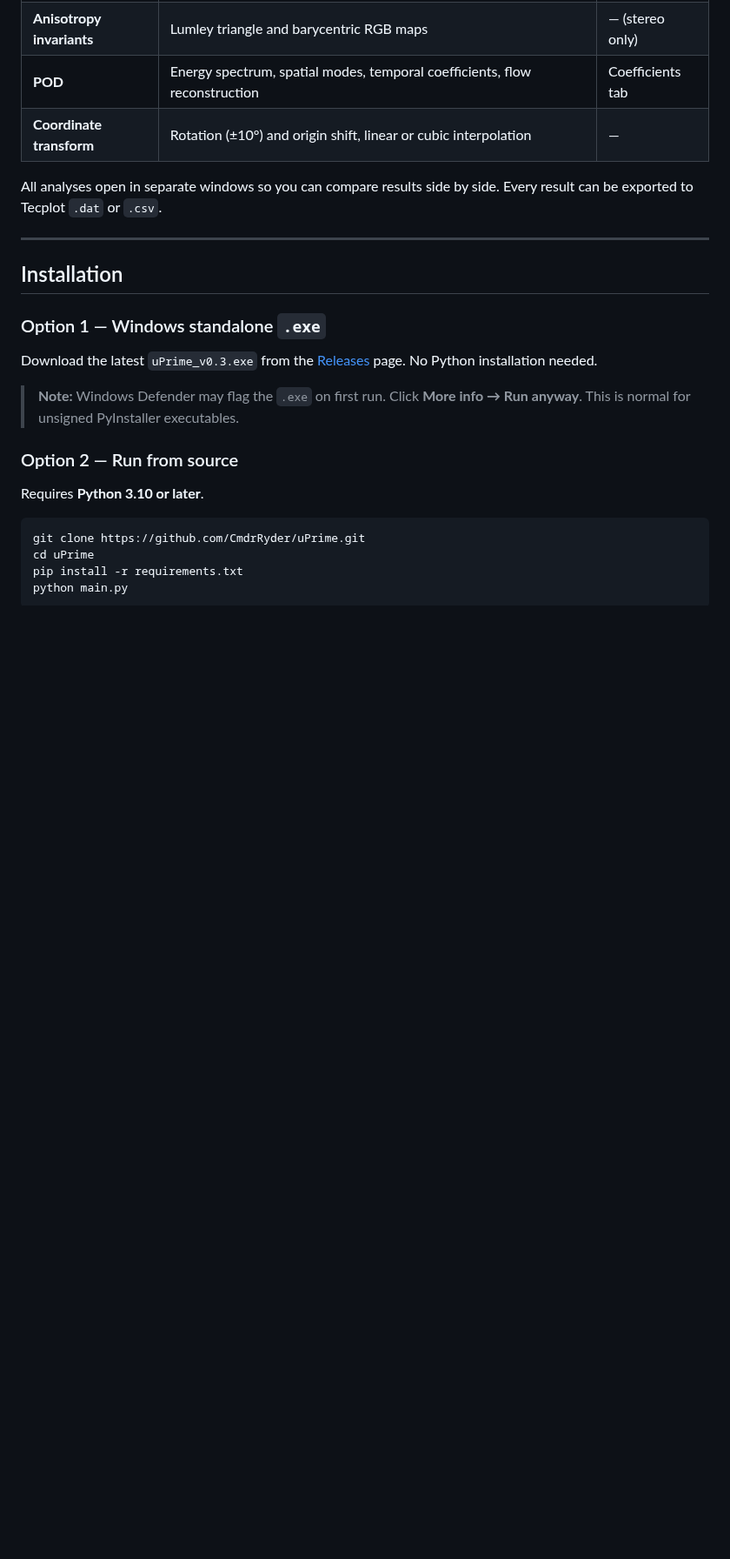
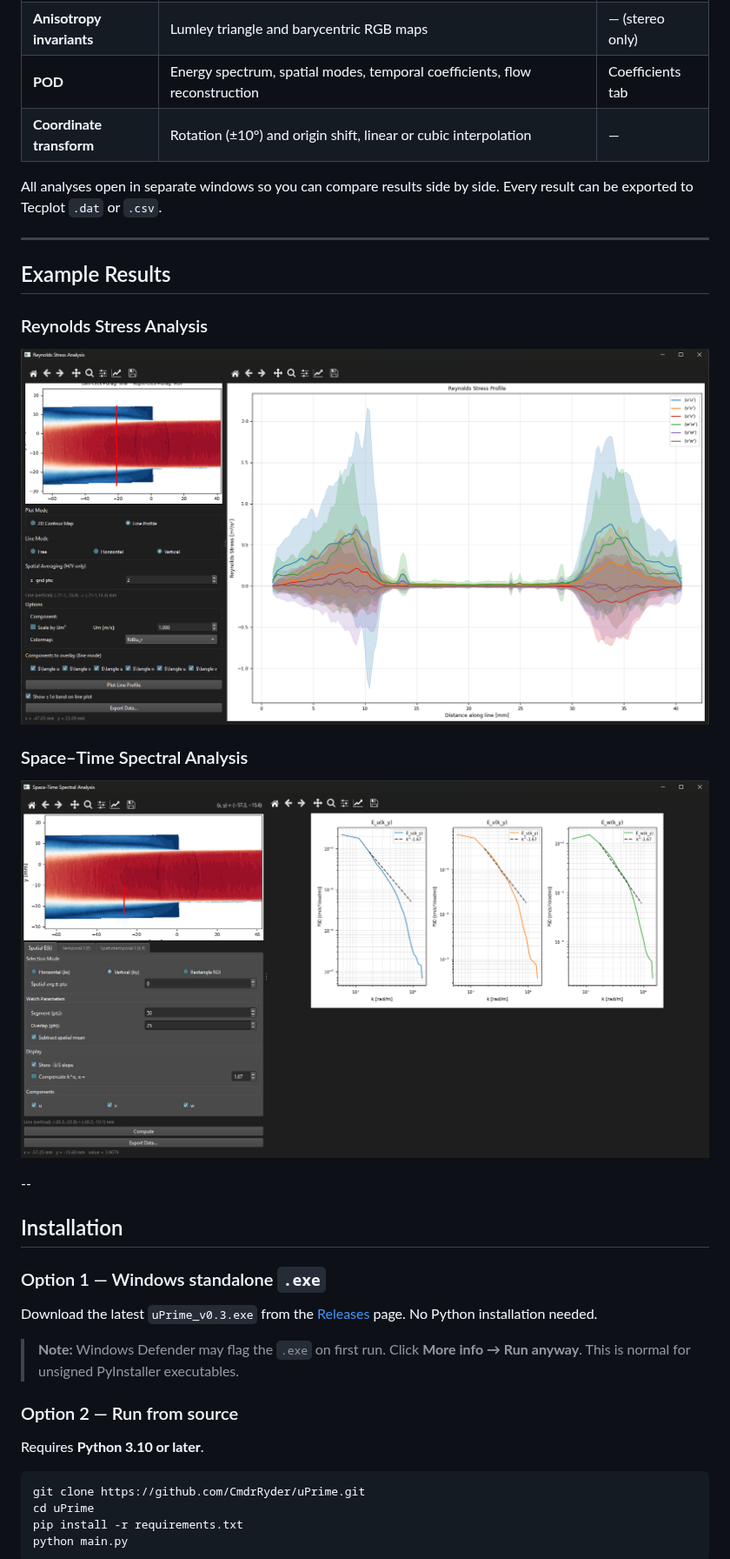
Before and after one commit to CmdrRyder/uPrime, a Markdown page: README.md, the part around one of its changes. Shown at 87% size. Rendered like a GitHub page; blank space fills up the shorter version.

```diff
--- a/README.md
+++ b/README.md
@@ -38,6 +37,16 @@ Developed at the **Transient Fluid Mechanics Laboratory, Technion — Israel Ins
 All analyses open in separate windows so you can compare results side by side. Every result can be exported to Tecplot `.dat` or `.csv`.
 
 ---
+
+## Example Results
+
+### Reynolds Stress Analysis
+![Reynolds](docs/images/reynolds.png)
+
+### Space–Time Spectral Analysis
+![Spectra](docs/images/spectra.png)
+
+--
 
 ## Installation
 
```
Also changed, not shown: other parts of README.md (+1 -2 lines).
